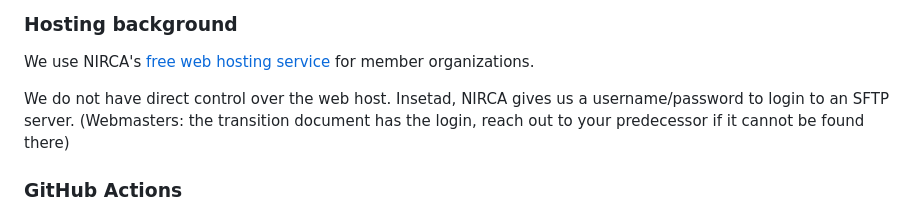
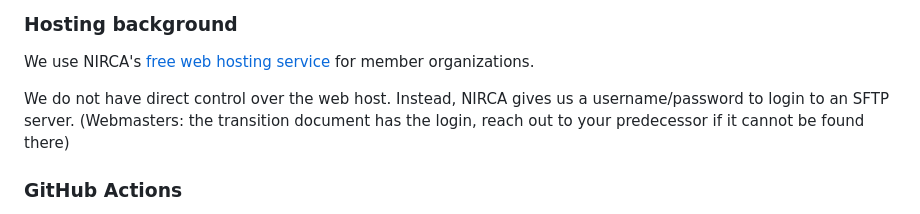
Before and after one commit to uva-club-running/VirginiaClubRunningWebsite, a Markdown page: README.md, the part around the change. Rendered like a GitHub page.

Commit message:
fixed typo

```diff
--- a/README.md
+++ b/README.md
@@ -82,7 +82,7 @@ Changes are automatically [deployed](#deploying) on push.
 ### Hosting background
 We use NIRCA's [free web hosting service](https://clubrunning.org/web.php) for member organizations.
 
-We do not have direct control over the web host. Insetad, NIRCA gives us a username/password to login to an SFTP server. (Webmasters: the transition document has the login, reach out to your predecessor if it cannot be found there)
+We do not have direct control over the web host. Instead, NIRCA gives us a username/password to login to an SFTP server. (Webmasters: the transition document has the login, reach out to your predecessor if it cannot be found there)
 
 ### GitHub Actions
 
```
